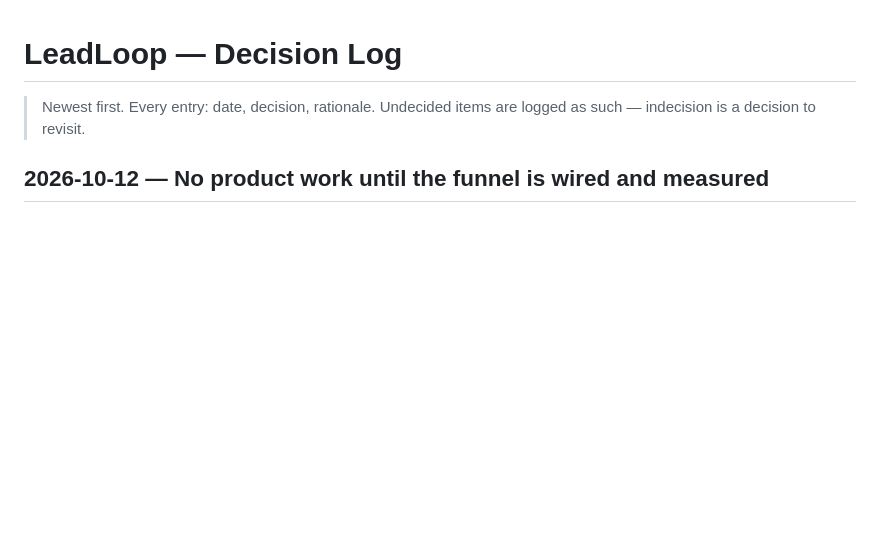
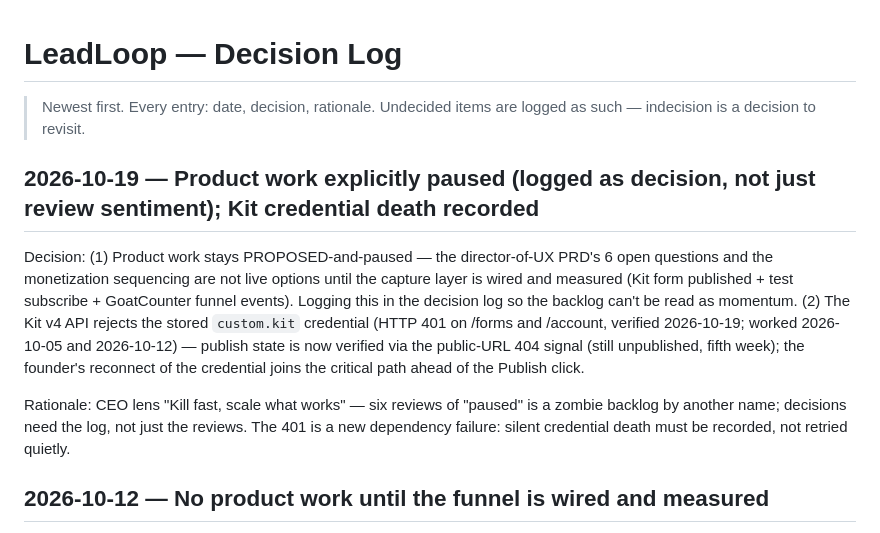
Before and after one commit to aashithk/leadloop, a Markdown page: docs/product/DECISIONS.md, the part around the change. GitHub-like rendering; blank space fills up the shorter version.

Commit message:
docs(product): decisions 2026-10-19

```diff
--- a/docs/product/DECISIONS.md
+++ b/docs/product/DECISIONS.md
@@ -1,6 +1,12 @@
 # LeadLoop — Decision Log
 
 > Newest first. Every entry: date, decision, rationale. Undecided items are logged as such — indecision is a decision to revisit.
+
+## 2026-10-19 — Product work explicitly paused (logged as decision, not just review sentiment); Kit credential death recorded
+
+Decision: (1) Product work stays PROPOSED-and-paused — the director-of-UX PRD's 6 open questions and the monetization sequencing are not live options until the capture layer is wired and measured (Kit form published + test subscribe + GoatCounter funnel events). Logging this in the decision log so the backlog can't be read as momentum. (2) The Kit v4 API rejects the stored `custom.kit` credential (HTTP 401 on /forms and /account, verified 2026-10-19; worked 2026-10-05 and 2026-10-12) — publish state is now verified via the public-URL 404 signal (still unpublished, fifth week); the founder's reconnect of the credential joins the critical path ahead of the Publish click.
+
+Rationale: CEO lens "Kill fast, scale what works" — six reviews of "paused" is a zombie backlog by another name; decisions need the log, not just the reviews. The 401 is a new dependency failure: silent credential death must be recorded, not retried quietly.
 
 ## 2026-10-12 — No product work until the funnel is wired and measured
 
```
